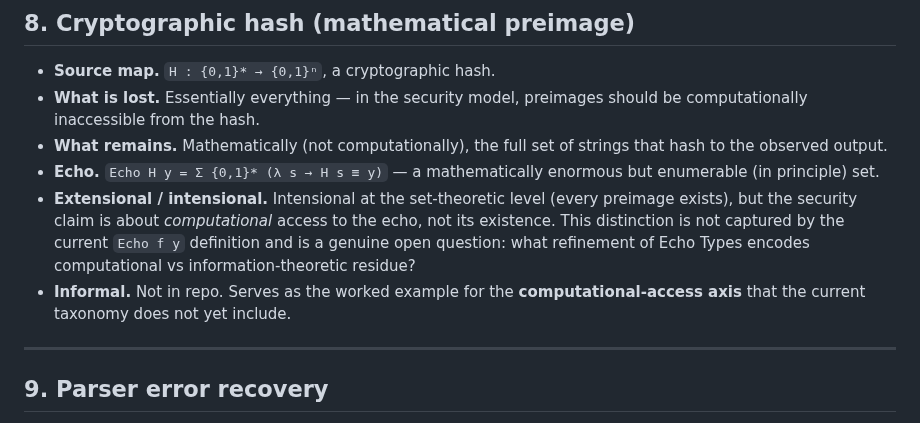
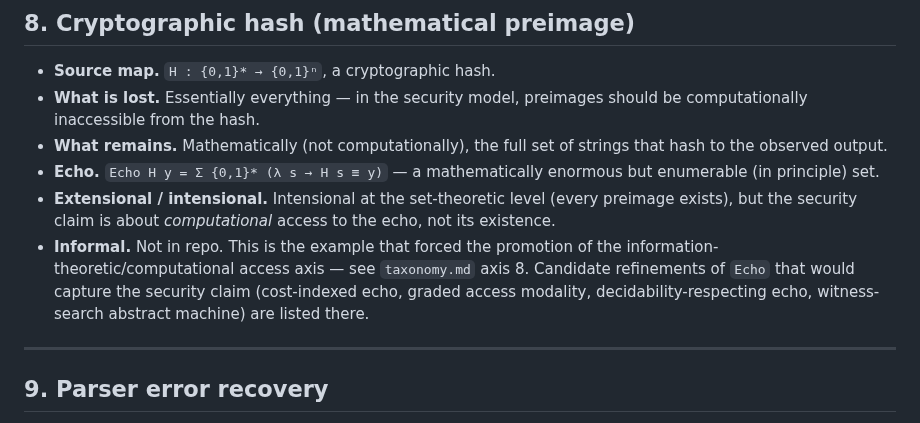
Before and after one commit to hyperpolymath/echo-types, a Markdown page: docs/echo-types/examples.md, the part around the change. Drawn GitHub-style.

```diff
--- a/docs/echo-types/examples.md
+++ b/docs/echo-types/examples.md
@@ -152,13 +152,13 @@ Template used for every entry:
   enormous but enumerable (in principle) set.
 - **Extensional / intensional.** Intensional at the set-theoretic
   level (every preimage exists), but the security claim is about
-  *computational* access to the echo, not its existence. This
-  distinction is not captured by the current `Echo f y` definition
-  and is a genuine open question: what refinement of Echo Types
-  encodes computational vs information-theoretic residue?
-- **Informal.** Not in repo. Serves as the worked example for the
-  **computational-access axis** that the current taxonomy does not
-  yet include.
+  *computational* access to the echo, not its existence.
+- **Informal.** Not in repo. This is the example that forced the
+  promotion of the information-theoretic/computational access
+  axis — see `taxonomy.md` axis 8. Candidate refinements of `Echo`
+  that would capture the security claim (cost-indexed echo, graded
+  access modality, decidability-respecting echo, witness-search
+  abstract machine) are listed there.
 
 ---
 
```
Also changed, not shown: docs/echo-types/roadmap.md (+11 -6 lines), docs/echo-types/taxonomy.md (+116 -13 lines).
